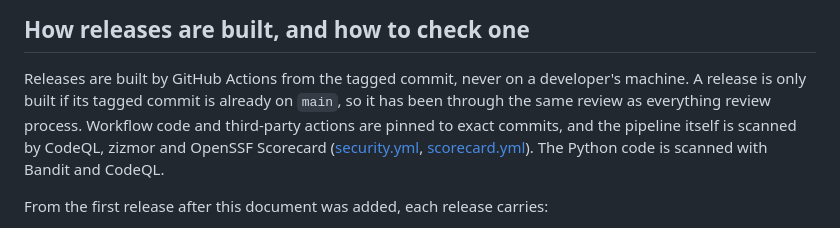
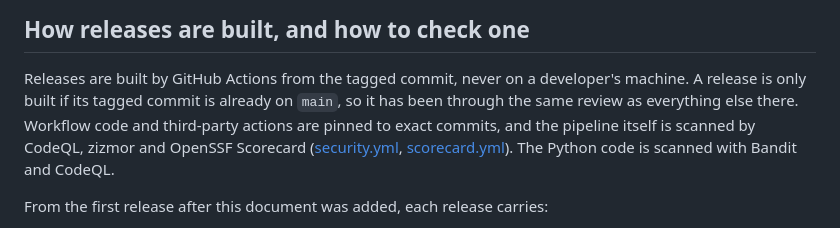
Before and after one commit to bge-barcoding/BOLDcuratoR, a Markdown page: docs/SECURITY_OVERVIEW.md, the part around the change. Rendered like a GitHub page.

Commit message:
Fix a garbled sentence in the security overview
Co-Authored-By: Claude Opus 5.5 <noreply@anthropic.com>
Claude-Session: https://claude.ai/code/session_0116T1uMGXrvqLLS8pWJH5tQ

```diff
--- a/docs/SECURITY_OVERVIEW.md
+++ b/docs/SECURITY_OVERVIEW.md
@@ -115,7 +115,7 @@ user. `boldcurator remove-shortcut` removes them.
 Releases are built by GitHub Actions from the tagged commit, never on a
 developer's machine. A release is only built if its tagged commit is
 already on `main`, so it has been through the same review as everything
-review process. Workflow code and third-party actions are pinned to
+else there. Workflow code and third-party actions are pinned to
 exact commits, and the pipeline itself is scanned by CodeQL, zizmor and
 OpenSSF Scorecard ([security.yml](../.github/workflows/security.yml),
 [scorecard.yml](../.github/workflows/scorecard.yml)). The Python code is
```
